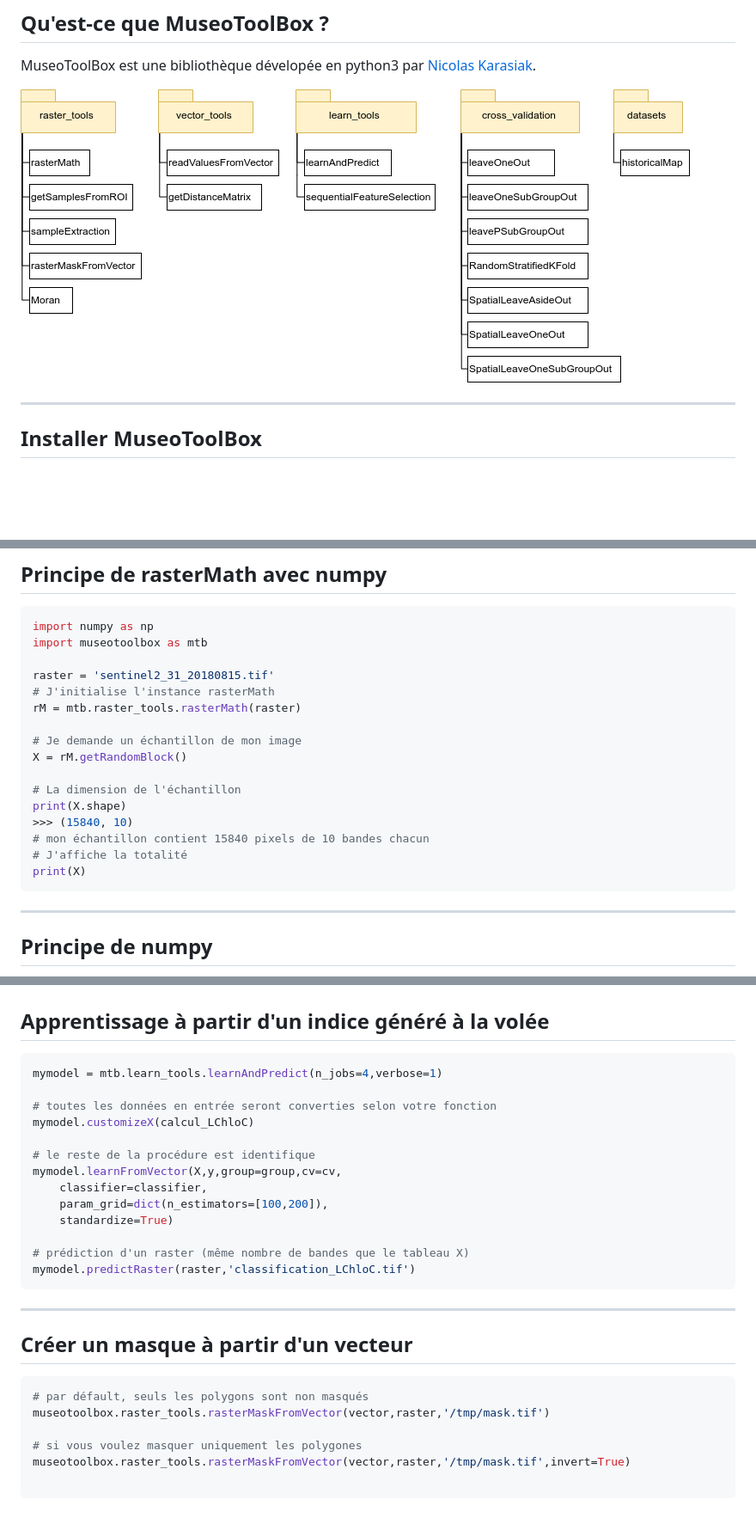
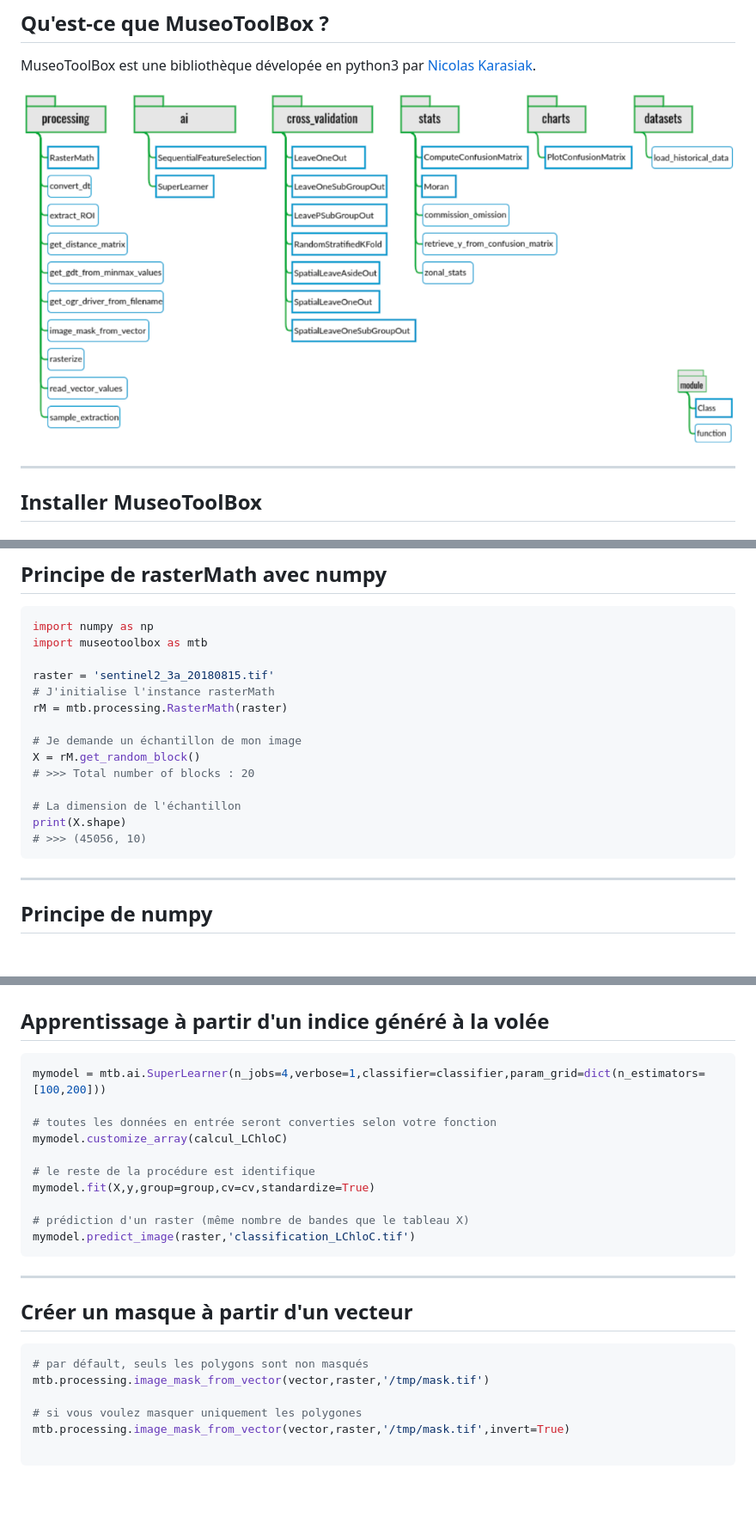
Before and after one commit to nkarasiak/atelier_SAGEO2019, a Markdown page: docs/index.md, 3 parts joined by grey strips. Shown: that part at 86% size. GitHub-like rendering; pictures changed too: docs/figures/mtb_schema.png (added), docs/figures/mtb_uml.png (deleted); blank space fills up the shorter version.

````diff
--- a/docs/index.md
+++ b/docs/index.md
@@ -38,7 +38,7 @@ https://www.github.com/nkarasiak/atelier_SAGEO2019
 ## Qu'est-ce que MuseoToolBox ?
 MuseoToolBox est une bibliothèque dévelopée en python3 par [Nicolas Karasiak](https://www.karasiak.net).
 
-![center](figures/mtb_uml.png)
+![center](figures/mtb_schema.png)
 
 ---
 
@@ -101,19 +101,17 @@ La plupart des utilisations d'un raster dans notre domaine se fait pixel par pix
 import numpy as np
 import museotoolbox as mtb
 
-raster = 'sentinel2_31_20180815.tif'
+raster = 'sentinel2_3a_20180815.tif'
 # J'initialise l'instance rasterMath
-rM = mtb.raster_tools.rasterMath(raster)
+rM = mtb.processing.RasterMath(raster)
 
 # Je demande un échantillon de mon image
-X = rM.getRandomBlock()
+X = rM.get_random_block()
+# >>> Total number of blocks : 20
 
 # La dimension de l'échantillon
 print(X.shape)
->>> (15840, 10)
-# mon échantillon contient 15840 pixels de 10 bandes chacun
-# J'affiche la totalité
-print(X)
+# >>> (45056, 10)
  ```
  ---
 
@@ -323,19 +314,16 @@ pltCM.addF1()
 
 ## Apprentissage à partir d'un indice généré à la volée
 ```python
-mymodel = mtb.learn_tools.learnAndPredict(n_jobs=4,verbose=1)
+mymodel = mtb.ai.SuperLearner(n_jobs=4,verbose=1,classifier=classifier,param_grid=dict(n_estimators=[100,200]))
 
 # toutes les données en entrée seront converties selon votre fonction
-mymodel.customizeX(calcul_LChloC)
+mymodel.customize_array(calcul_LChloC)
 
 # le reste de la procédure est identifique
-mymodel.learnFromVector(X,y,group=group,cv=cv,
-    classifier=classifier,
-    param_grid=dict(n_estimators=[100,200]),
-    standardize=True)
+mymodel.fit(X,y,group=group,cv=cv,standardize=True)
 
 # prédiction d'un raster (même nombre de bandes que le tableau X)
-mymodel.predictRaster(raster,'classification_LChloC.tif')
+mymodel.predict_image(raster,'classification_LChloC.tif')
 ```
 
 ---
@@ -344,9 +332,9 @@ mymodel.predictRaster(raster,'classification_LChloC.tif')
 
 ```python
 # par défault, seuls les polygons sont non masqués
-museotoolbox.raster_tools.rasterMaskFromVector(vector,raster,'/tmp/mask.tif')
+mtb.processing.image_mask_from_vector(vector,raster,'/tmp/mask.tif')
 
 # si vous voulez masquer uniquement les polygones
-museotoolbox.raster_tools.rasterMaskFromVector(vector,raster,'/tmp/mask.tif',invert=True)
+mtb.processing.image_mask_from_vector(vector,raster,'/tmp/mask.tif',invert=True)
 
 ```
````
Also changed, not shown: other parts of docs/index.md (+42 -49 lines), 3 other files.
